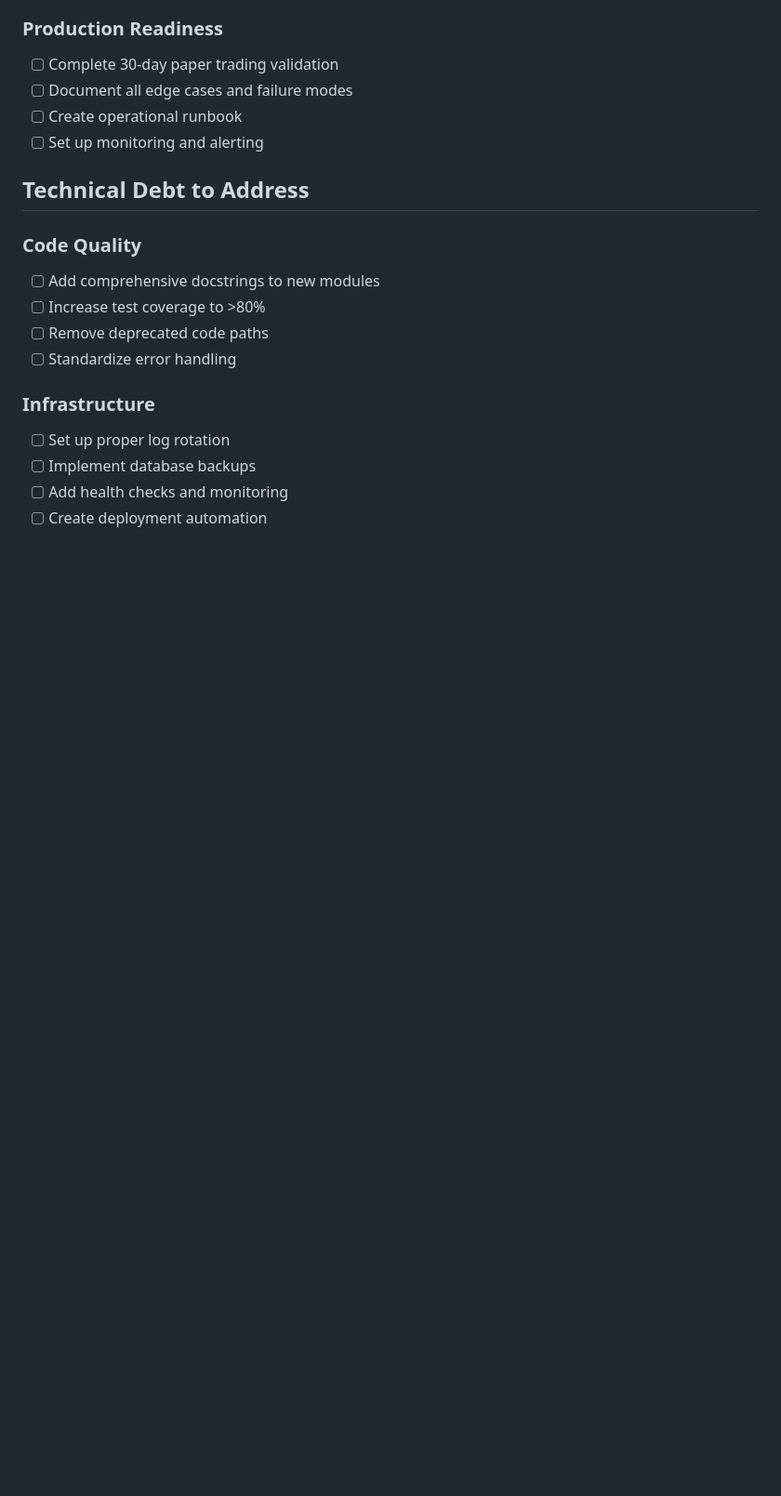
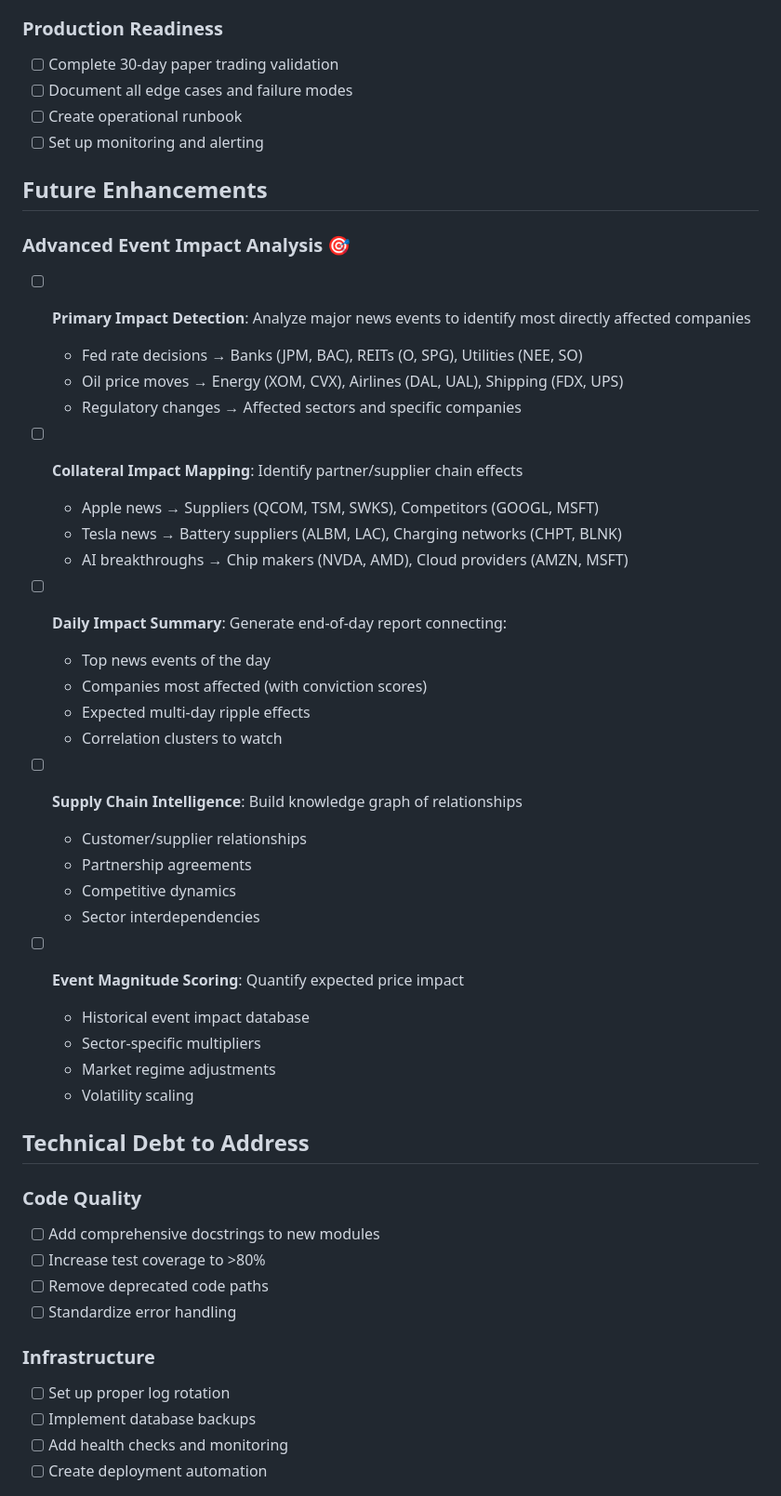
Before and after one commit to stimutak/robo_trader, a Markdown page: ACTION_PLAN.md, the part around the change. Shown at 93% size. Rendered like a GitHub page; blank space fills up the shorter version.

Commit message:
docs: Add future enhancement for advanced event impact analysis
Added comprehensive plan for analyzing primary and collateral impacts of major news events on companies. This includes:
- Identifying directly affected companies from major events
- Mapping supply chain and partner ripple effects
- Daily impact summaries connecting events to affected stocks
- Building knowledge graph of company relationships
- Quantifying expected price impacts

This will enable more sophisticated event-driven trading strategies.

🤖 Generated with Claude Code

Co-Authored-By: Claude <noreply@anthropic.com>

```diff
--- a/ACTION_PLAN.md
+++ b/ACTION_PLAN.md
@@ -87,6 +87,37 @@
 - [ ] Document all edge cases and failure modes
 - [ ] Create operational runbook
 - [ ] Set up monitoring and alerting
+
+## Future Enhancements
+
+### Advanced Event Impact Analysis 🎯
+- [ ] **Primary Impact Detection**: Analyze major news events to identify most directly affected companies
+  - Fed rate decisions → Banks (JPM, BAC), REITs (O, SPG), Utilities (NEE, SO)
+  - Oil price moves → Energy (XOM, CVX), Airlines (DAL, UAL), Shipping (FDX, UPS)
+  - Regulatory changes → Affected sectors and specific companies
+
+- [ ] **Collateral Impact Mapping**: Identify partner/supplier chain effects
+  - Apple news → Suppliers (QCOM, TSM, SWKS), Competitors (GOOGL, MSFT)
+  - Tesla news → Battery suppliers (ALBM, LAC), Charging networks (CHPT, BLNK)
+  - AI breakthroughs → Chip makers (NVDA, AMD), Cloud providers (AMZN, MSFT)
+
+- [ ] **Daily Impact Summary**: Generate end-of-day report connecting:
+  - Top news events of the day
+  - Companies most affected (with conviction scores)
+  - Expected multi-day ripple effects
+  - Correlation clusters to watch
+
+- [ ] **Supply Chain Intelligence**: Build knowledge graph of relationships
+  - Customer/supplier relationships
+  - Partnership agreements
+  - Competitive dynamics
+  - Sector interdependencies
+
+- [ ] **Event Magnitude Scoring**: Quantify expected price impact
+  - Historical event impact database
+  - Sector-specific multipliers
+  - Market regime adjustments
+  - Volatility scaling
 
 ## Technical Debt to Address
 
```
